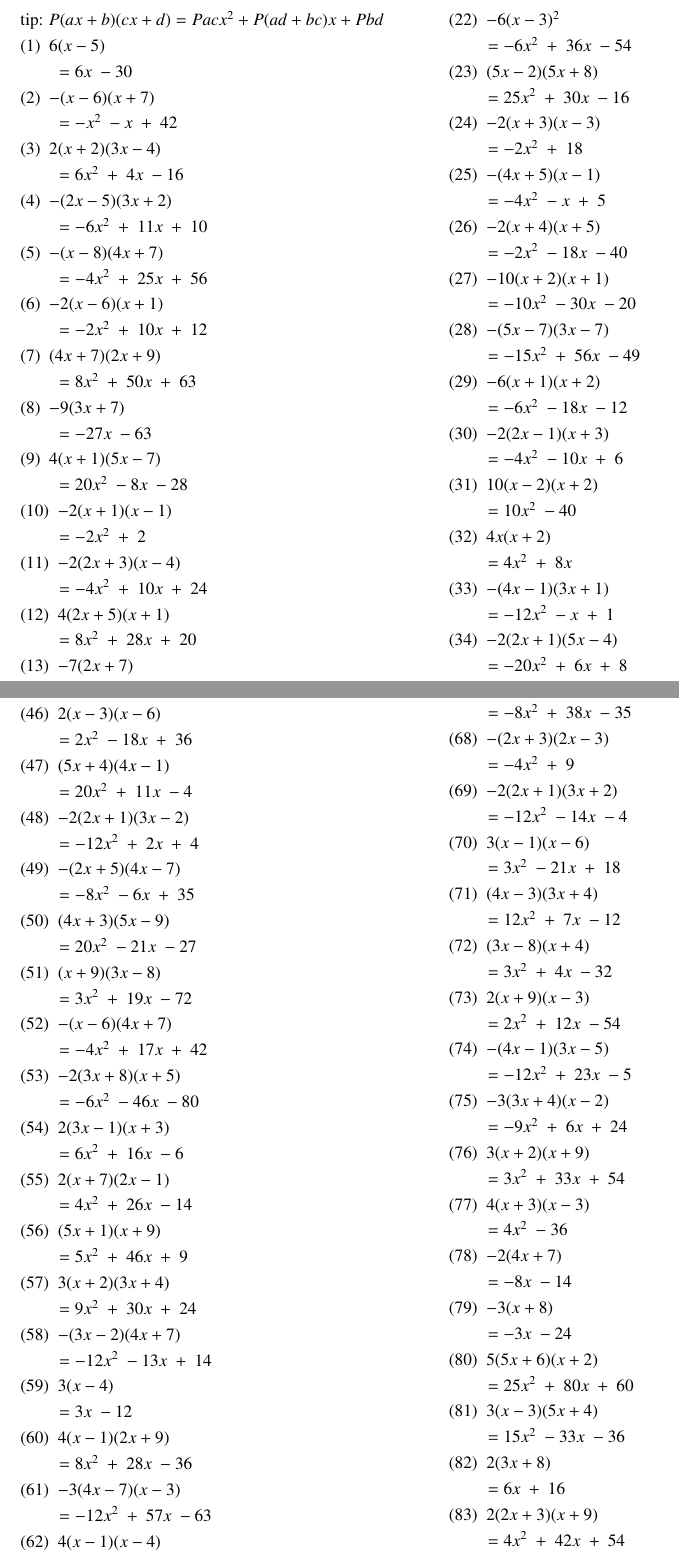
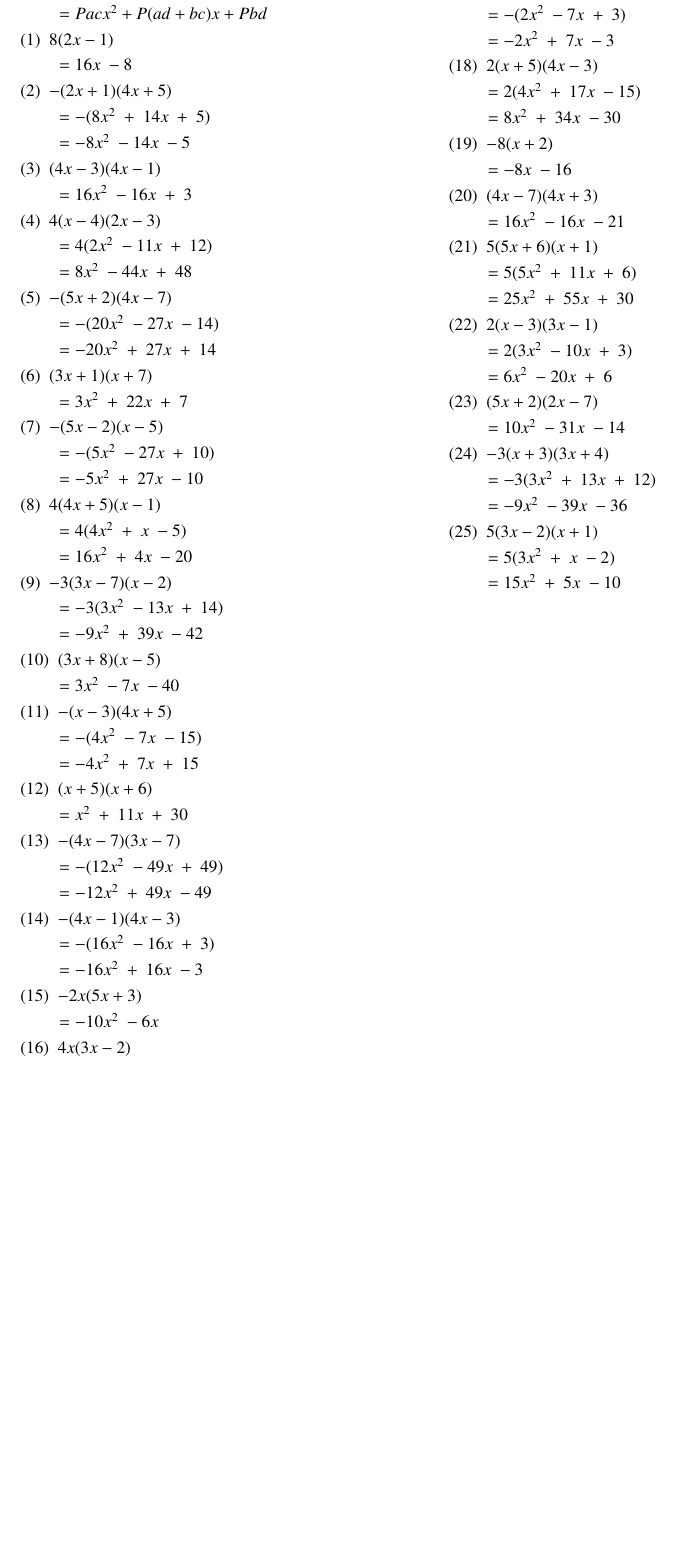
Before and after one commit to haruki37/keisan, a LaTeX document (tenkai/ans.tex): two parts of pages 1 and 2 of 3 before the commit and part of the page after it, the two joined at a grey line, cut so that both start at the same text, the shorter picture padded with empty space. Compiled offline with pLaTeX and dvipdfmx; a LaTeX package or settings file that is missing is left out.

Commit message:
add new file

```diff
--- a/tenkai/ans.tex
+++ b/tenkai/ans.tex
@@ -17,140 +17,137 @@
 \usepackage{tabularx}
 \usepackage{pythontex}
 \begin{document}
-tip: $P(ax + b)(cx + d) = Pacx^2 + P(ad + bc)x + Pbd$
+tip: $P(ax + b)(cx + d)$
 
-(1)~~$6(x-5)$
+~~~~~~~~~$= P\{acx^2 + (ad + bc)x +bd\}$
 
-~~~~~~~~~$=6x~-30$
+~~~~~~~~~$= Pacx^2 + P(ad + bc)x + Pbd$
 
-(2)~~$-(x-6)(x+7)$
+(1)~~$8(2x-1)$
 
-~~~~~~~~~$=-x^2~-x~+~42$
+~~~~~~~~~$=16x~-8$
 
-(3)~~$2(x+2)(3x-4)$
+(2)~~$-(2x+1)(4x+5)$
 
-~~~~~~~~~$=6x^2~+~4x~-16$
+~~~~~~~~~$=-(8x^2~+~14x~+~5)$
 
-(4)~~$-(2x-5)(3x+2)$
+~~~~~~~~~$=-8x^2~-14x~-5$
 
-~~~~~~~~~$=-6x^2~+~11x~+~10$
+(3)~~$(4x-3)(4x-1)$
 
-(5)~~$-(x-8)(4x+7)$
+~~~~~~~~~$=16x^2~-16x~+~3$
 
-~~~~~~~~~$=-4x^2~+~25x~+~56$
+(4)~~$4(x-4)(2x-3)$
 
-(6)~~$-2(x-6)(x+1)$
+~~~~~~~~~$=4(2x^2~-11x~+~12)$
 
-~~~~~~~~~$=-2x^2~+~10x~+~12$
+~~~~~~~~~$=8x^2~-44x~+~48$
 
-(7)~~$(4x+7)(2x+9)$
+(5)~~$-(5x+2)(4x-7)$
 
-~~~~~~~~~$=8x^2~+~50x~+~63$
+~~~~~~~~~$=-(20x^2~-27x~-14)$
 
-(8)~~$-9(3x+7)$
+~~~~~~~~~$=-20x^2~+~27x~+~14$
 
-~~~~~~~~~$=-27x~-63$
+(6)~~$(3x+1)(x+7)$
 
-(9)~~$4(x+1)(5x-7)$
+~~~~~~~~~$=3x^2~+~22x~+~7$
 
-~~~~~~~~~$=20x^2~-8x~-28$
+(7)~~$-(5x-2)(x-5)$
 
-(10)~~$-2(x+1)(x-1)$
+~~~~~~~~~$=-(5x^2~-27x~+~10)$
 
-~~~~~~~~~$=-2x^2~+~2$
+~~~~~~~~~$=-5x^2~+~27x~-10$
 
-(11)~~$-2(2x+3)(x-4)$
+(8)~~$4(4x+5)(x-1)$
 
-~~~~~~~~~$=-4x^2~+~10x~+~24$
+~~~~~~~~~$=4(4x^2~+~x~-5)$
 
-(12)~~$4(2x+5)(x+1)$
+~~~~~~~~~$=16x^2~+~4x~-20$
 
-~~~~~~~~~$=8x^2~+~28x~+~20$
+(9)~~$-3(3x-7)(x-2)$
 
-(13)~~$-7(2x+7)$
+~~~~~~~~~$=-3(3x^2~-13x~+~14)$
 
-~~~~~~~~~$=-14x~-49$
+~~~~~~~~~$=-9x^2~+~39x~-42$
 
-(14)~~$-(x-1)(3x+2)$
+(10)~~$(3x+8)(x-5)$
 
-~~~~~~~~~$=-3x^2~+~x~+~2$
+~~~~~~~~~$=3x^2~-7x~-40$
 
-(15)~~$6(x+2)(x-2)$
+(11)~~$-(x-3)(4x+5)$
 
-~~~~~~~~~$=6x^2~-24$
+~~~~~~~~~$=-(4x^2~-7x~-15)$
 
-(16)~~$3(x-3)(3x+8)$
+~~~~~~~~~$=-4x^2~+~7x~+~15$
 
-~~~~~~~~~$=9x^2~-3x~-72$
+(12)~~$(x+5)(x+6)$
 
-(17)~~$-2(2x+1)(3x-7)$
+~~~~~~~~~$=x^2~+~11x~+~30$
 
-~~~~~~~~~$=-12x^2~+~22x~+~14$
+(13)~~$-(4x-7)(3x-7)$
 
-(18)~~$-2(4x-3)(x-1)$
+~~~~~~~~~$=-(12x^2~-49x~+~49)$
 
-~~~~~~~~~$=-8x^2~+~14x~-6$
+~~~~~~~~~$=-12x^2~+~49x~-49$
 
-(19)~~$-4(3x+4)(x-1)$
+(14)~~$-(4x-1)(4x-3)$
 
-~~~~~~~~~$=-12x^2~-4x~+~16$
+~~~~~~~~~$=-(16x^2~-16x~+~3)$
 
-(20)~~$-27(x-1)$
+~~~~~~~~~$=-16x^2~+~16x~-3$
 
-~~~~~~~~~$=-27x~+~27$
+(15)~~$-2x(5x+3)$
 
-(21)~~$4(5x-2)(x-1)$
+~~~~~~~~~$=-10x^2~-6x$
 
-~~~~~~~~~$=20x^2~-28x~+~8$
+(16)~~$4x(3x-2)$
 
-(22)~~$-6(x-3)^2$
+~~~~~~~~~$=12x^2~-8x$
 
-~~~~~~~~~$=-6x^2~+~36x~-54$
+(17)~~$-(x-3)(2x-1)$
 
-(23)~~$(5x-2)(5x+8)$
+~~~~~~~~~$=-(2x^2~-7x~+~3)$
 
-~~~~~~~~~$=25x^2~+~30x~-16$
+~~~~~~~~~$=-2x^2~+~7x~-3$
 
-(24)~~$-2(x+3)(x-3)$
+(18)~~$2(x+5)(4x-3)$
 
-~~~~~~~~~$=-2x^2~+~18$
+~~~~~~~~~$=2(4x^2~+~17x~-15)$
 
-(25)~~$-(4x+5)(x-1)$
+~~~~~~~~~$=8x^2~+~34x~-30$
 
-~~~~~~~~~$=-4x^2~-x~+~5$
+(19)~~$-8(x+2)$
 
-(26)~~$-2(x+4)(x+5)$
+~~~~~~~~~$=-8x~-16$
 
-~~~~~~~~~$=-2x^2~-18x~-40$
+(20)~~$(4x-7)(4x+3)$
 
-(27)~~$-10(x+2)(x+1)$
+~~~~~~~~~$=16x^2~-16x~-21$
 
-~~~~~~~~~$=-10x^2~-30x~-20$
+(21)~~$5(5x+6)(x+1)$
 
-(28)~~$-(5x-7)(3x-7)$
+~~~~~~~~~$=5(5x^2~+~11x~+~6)$
 
-~~~~~~~~~$=-15x^2~+~56x~-49$
+~~~~~~~~~$=25x^2~+~55x~+~30$
 
-(29)~~$-6(x+1)(x+2)$
+(22)~~$2(x-3)(3x-1)$
 
-~~~~~~~~~$=-6x^2~-18x~-12$
+~~~~~~~~~$=2(3x^2~-10x~+~3)$
 
-(30)~~$-2(2x-1)(x+3)$
+~~~~~~~~~$=6x^2~-20x~+~6$
 
-~~~~~~~~~$=-4x^2~-10x~+~6$
+(23)~~$(5x+2)(2x-7)$
 
-(31)~~$10(x-2)(x+2)$
+~~~~~~~~~$=10x^2~-31x~-14$
 
-~~~~~~~~~$=10x^2~-40$
+(24)~~$-3(x+3)(3x+4)$
 
-(32)~~$4x(x+2)$
+~~~~~~~~~$=-3(3x^2~+~13x~+~12)$
 
-~~~~~~~~~$=4x^2~+~8x$
+~~~~~~~~~$=-9x^2~-39x~-36$
 
-(33)~~$-(4x-1)(3x+1)$
+(25)~~$5(3x-2)(x+1)$
 
-~~~~~~~~~$=-12x^2~-x~+~1$
+~~~~~~~~~$=5(3x^2~+~x~-2)$
 
-(34)~~$-2(2x+1)(5x-4)$
-
-~~~~~~~~~$=-20x^2~+~6x~+~8$
@@ -200,69 +153,0 @@ tip: $P(ax + b)(cx + d) = Pacx^2 + P(ad + bc)x + Pbd$
-~~~~~~~~~$=-8x^2~+~8x~-2$
-
-(46)~~$2(x-3)(x-6)$
-
-~~~~~~~~~$=2x^2~-18x~+~36$
-
-(47)~~$(5x+4)(4x-1)$
-
-~~~~~~~~~$=20x^2~+~11x~-4$
-
-(48)~~$-2(2x+1)(3x-2)$
-
-~~~~~~~~~$=-12x^2~+~2x~+~4$
-
-(49)~~$-(2x+5)(4x-7)$
-
-~~~~~~~~~$=-8x^2~-6x~+~35$
-
-(50)~~$(4x+3)(5x-9)$
-
-~~~~~~~~~$=20x^2~-21x~-27$
-
-(51)~~$(x+9)(3x-8)$
-
-~~~~~~~~~$=3x^2~+~19x~-72$
-
-(52)~~$-(x-6)(4x+7)$
-
-~~~~~~~~~$=-4x^2~+~17x~+~42$
-
-(53)~~$-2(3x+8)(x+5)$
-
-~~~~~~~~~$=-6x^2~-46x~-80$
-
-(54)~~$2(3x-1)(x+3)$
-
-~~~~~~~~~$=6x^2~+~16x~-6$
-
-(55)~~$2(x+7)(2x-1)$
-
-~~~~~~~~~$=4x^2~+~26x~-14$
-
-(56)~~$(5x+1)(x+9)$
-
-~~~~~~~~~$=5x^2~+~46x~+~9$
-
-(57)~~$3(x+2)(3x+4)$
-
-~~~~~~~~~$=9x^2~+~30x~+~24$
-
-(58)~~$-(3x-2)(4x+7)$
-
-~~~~~~~~~$=-12x^2~-13x~+~14$
-
-(59)~~$3(x-4)$
-
-~~~~~~~~~$=3x~-12$
-
-(60)~~$4(x-1)(2x+9)$
-
-~~~~~~~~~$=8x^2~+~28x~-36$
-
-(61)~~$-3(4x-7)(x-3)$
-
-~~~~~~~~~$=-12x^2~+~57x~-63$
-
-(62)~~$4(x-1)(x-4)$
-
-~~~~~~~~~$=4x^2~-20x~+~16$
@@ -286,67 +154 @@ tip: $P(ax + b)(cx + d) = Pacx^2 + P(ad + bc)x + Pbd$
-(67)~~$-(2x-7)(4x-5)$
-
-~~~~~~~~~$=-8x^2~+~38x~-35$
-
-(68)~~$-(2x+3)(2x-3)$
-
-~~~~~~~~~$=-4x^2~+~9$
-
-(69)~~$-2(2x+1)(3x+2)$
-
-~~~~~~~~~$=-12x^2~-14x~-4$
-
-(70)~~$3(x-1)(x-6)$
-
-~~~~~~~~~$=3x^2~-21x~+~18$
-
-(71)~~$(4x-3)(3x+4)$
-
-~~~~~~~~~$=12x^2~+~7x~-12$
-
-(72)~~$(3x-8)(x+4)$
-
-~~~~~~~~~$=3x^2~+~4x~-32$
-
-(73)~~$2(x+9)(x-3)$
-
-~~~~~~~~~$=2x^2~+~12x~-54$
-
-(74)~~$-(4x-1)(3x-5)$
-
-~~~~~~~~~$=-12x^2~+~23x~-5$
-
-(75)~~$-3(3x+4)(x-2)$
-
-~~~~~~~~~$=-9x^2~+~6x~+~24$
-
-(76)~~$3(x+2)(x+9)$
-
-~~~~~~~~~$=3x^2~+~33x~+~54$
-
-(77)~~$4(x+3)(x-3)$
-
-~~~~~~~~~$=4x^2~-36$
-
-(78)~~$-2(4x+7)$
-
-~~~~~~~~~$=-8x~-14$
-
-(79)~~$-3(x+8)$
-
-~~~~~~~~~$=-3x~-24$
-
-(80)~~$5(5x+6)(x+2)$
-
-~~~~~~~~~$=25x^2~+~80x~+~60$
-
-(81)~~$3(x-3)(5x+4)$
-
-~~~~~~~~~$=15x^2~-33x~-36$
-
-(82)~~$2(3x+8)$
-
-~~~~~~~~~$=6x~+~16$
-
-(83)~~$2(2x+3)(x+9)$
-
-~~~~~~~~~$=4x^2~+~42x~+~54$
+~~~~~~~~~$=15x^2~+~5x~-10$
```
Also changed, not shown: tenkai/ensyu.tex (+28 -174 lines), tenkai/ans.pdf, tenkai/ensyu.pdf, tenkai/ans.tex (128 more changed lines), 8 other files.
